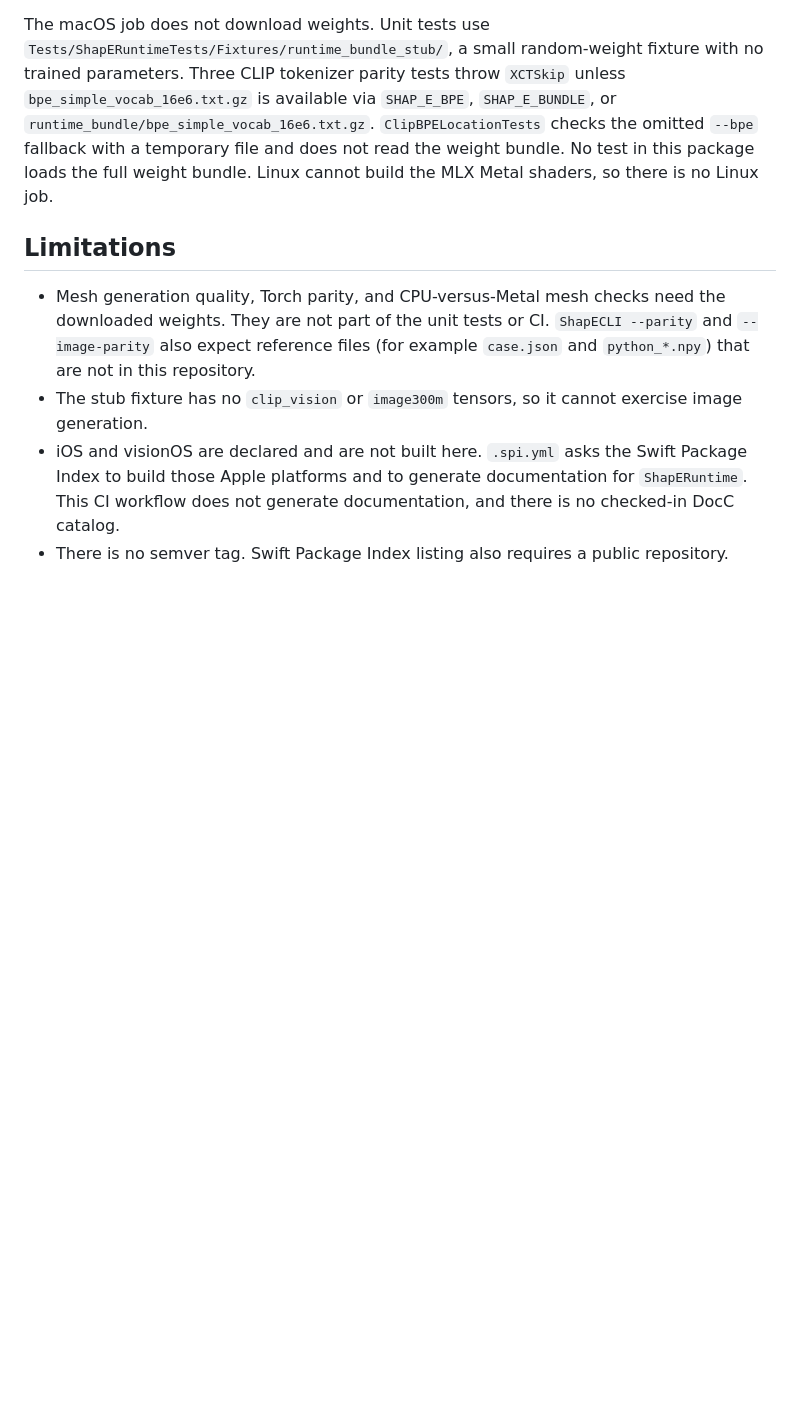
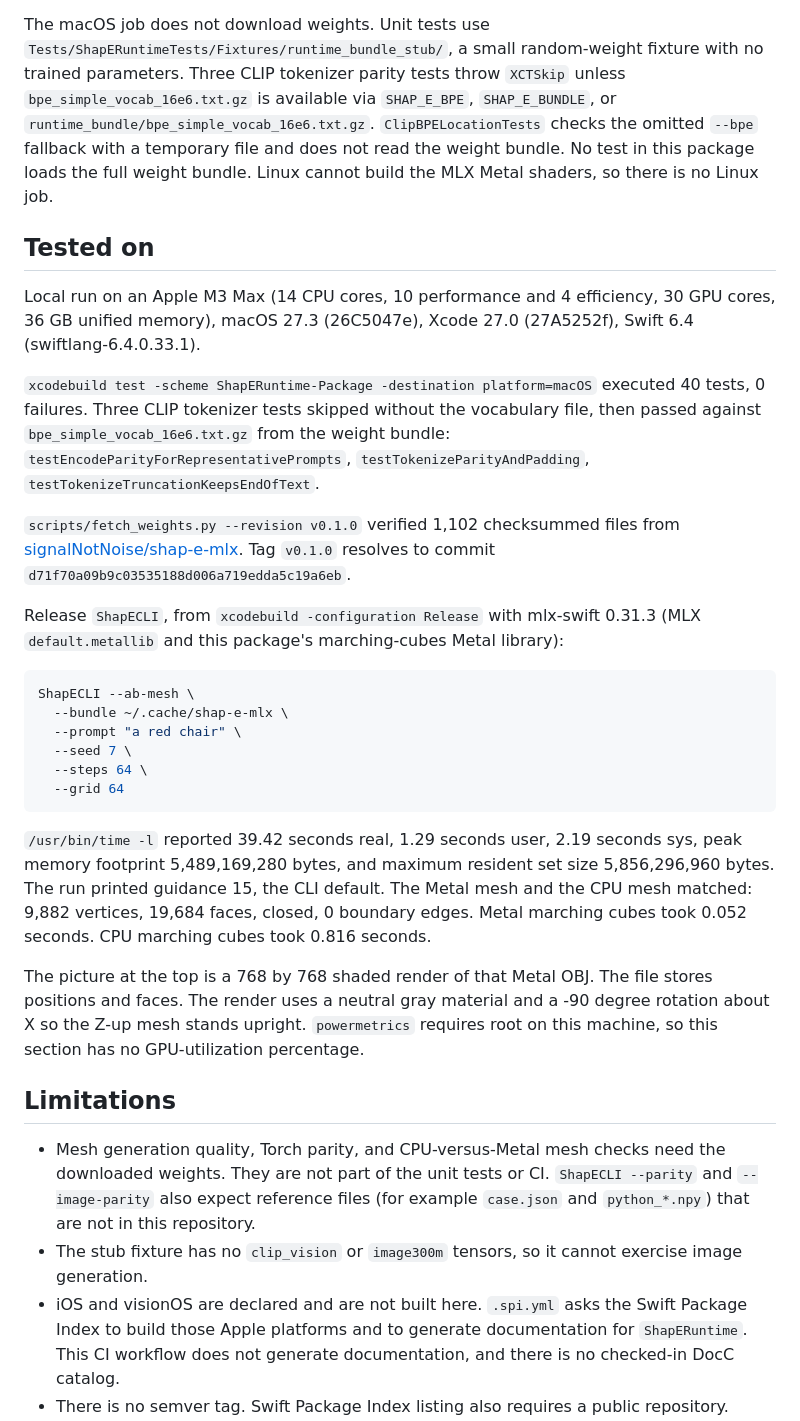
Before and after one commit to signalnotnoise/shap-e-mlx-swift, a Markdown page: README.md, the part around one of its changes. Rendered like a GitHub page; blank space fills up the shorter version.

Commit message:
Record the M3 Max Metal run in the README
Add a Tested on section with the measured ShapECLI wall clock, memory,
and mesh counts for the red chair example, plus a shaded preview of the
Metal OBJ.

Co-authored-by: Ismael Alex Otero <alex@signalnotnoise.dev>

````diff
--- a/README.md
+++ b/README.md
@@ -83,6 +87,29 @@ python3 scripts/fetch_weights.py --verify-only --output runtime_bundle
 
 The macOS job does not download weights. Unit tests use `Tests/ShapERuntimeTests/Fixtures/runtime_bundle_stub/`, a small random-weight fixture with no trained parameters. Three CLIP tokenizer parity tests throw `XCTSkip` unless `bpe_simple_vocab_16e6.txt.gz` is available via `SHAP_E_BPE`, `SHAP_E_BUNDLE`, or `runtime_bundle/bpe_simple_vocab_16e6.txt.gz`. `ClipBPELocationTests` checks the omitted `--bpe` fallback with a temporary file and does not read the weight bundle. No test in this package loads the full weight bundle. Linux cannot build the MLX Metal shaders, so there is no Linux job.
 
+## Tested on
+
+Local run on an Apple M3 Max (14 CPU cores, 10 performance and 4 efficiency, 30 GPU cores, 36 GB unified memory), macOS 27.3 (26C5047e), Xcode 27.0 (27A5252f), Swift 6.4 (swiftlang-6.4.0.33.1).
+
+`xcodebuild test -scheme ShapERuntime-Package -destination platform=macOS` executed 40 tests, 0 failures. Three CLIP tokenizer tests skipped without the vocabulary file, then passed against `bpe_simple_vocab_16e6.txt.gz` from the weight bundle: `testEncodeParityForRepresentativePrompts`, `testTokenizeParityAndPadding`, `testTokenizeTruncationKeepsEndOfText`.
+
+`scripts/fetch_weights.py --revision v0.1.0` verified 1,102 checksummed files from [signalNotNoise/shap-e-mlx](https://huggingface.co/signalNotNoise/shap-e-mlx). Tag `v0.1.0` resolves to commit `d71f70a09b9c03535188d006a719edda5c19a6eb`.
+
+Release `ShapECLI`, from `xcodebuild -configuration Release` with mlx-swift 0.31.3 (MLX `default.metallib` and this package's marching-cubes Metal library):
+
+```bash
+ShapECLI --ab-mesh \
+  --bundle ~/.cache/shap-e-mlx \
+  --prompt "a red chair" \
+  --seed 7 \
+  --steps 64 \
+  --grid 64
+```
+
+`/usr/bin/time -l` reported 39.42 seconds real, 1.29 seconds user, 2.19 seconds sys, peak memory footprint 5,489,169,280 bytes, and maximum resident set size 5,856,296,960 bytes. The run printed guidance 15, the CLI default. The Metal mesh and the CPU mesh matched: 9,882 vertices, 19,684 faces, closed, 0 boundary edges. Metal marching cubes took 0.052 seconds. CPU marching cubes took 0.816 seconds.
+
+The picture at the top is a 768 by 768 shaded render of that Metal OBJ. The file stores positions and faces. The render uses a neutral gray material and a -90 degree rotation about X so the Z-up mesh stands upright. `powermetrics` requires root on this machine, so this section has no GPU-utilization percentage.
+
 ## Limitations
 
 - Mesh generation quality, Torch parity, and CPU-versus-Metal mesh checks need the downloaded weights. They are not part of the unit tests or CI. `ShapECLI --parity` and `--image-parity` also expect reference files (for example `case.json` and `python_*.npy`) that are not in this repository.
````
Also changed, not shown: other parts of README.md (+4 -0 lines), docs/red-chair.png (added).
